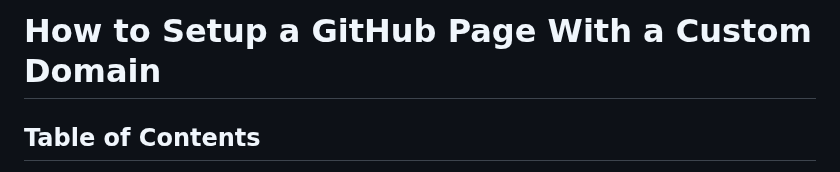
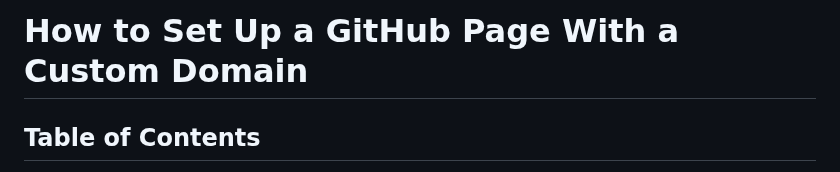
Before and after one commit to AStefankiv/writing, a Markdown page: set_up_a_github_page_with_a_custom_domain.md, the part around the change. GitHub-like rendering.

Commit message:
Setup to Set Up

```diff
--- a/set_up_a_github_page_with_a_custom_domain.md
+++ b/set_up_a_github_page_with_a_custom_domain.md
@@ -1,4 +1,4 @@
-# How to Setup a GitHub Page With a Custom Domain
+# How to Set Up a GitHub Page With a Custom Domain
 
 ## Table of Contents
 - [Introduction](#introduction)
```
